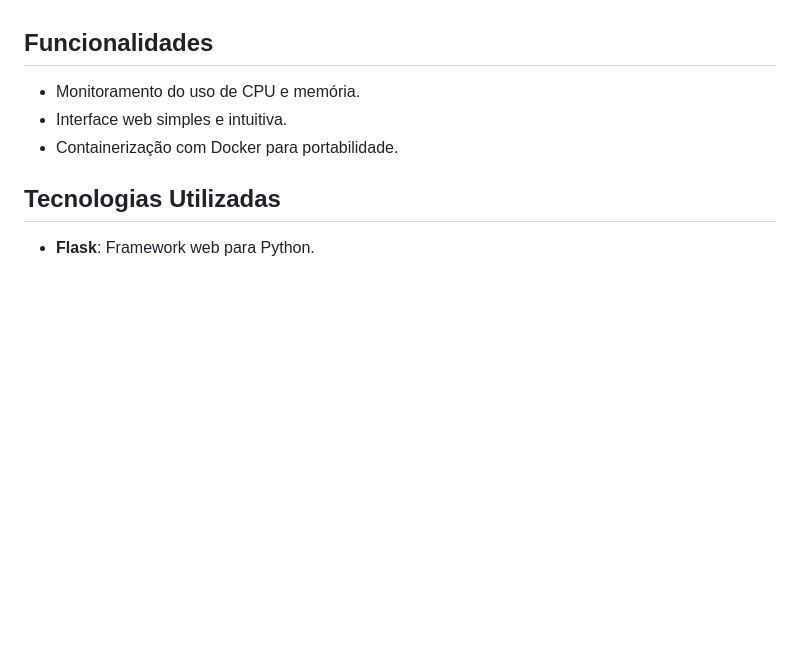
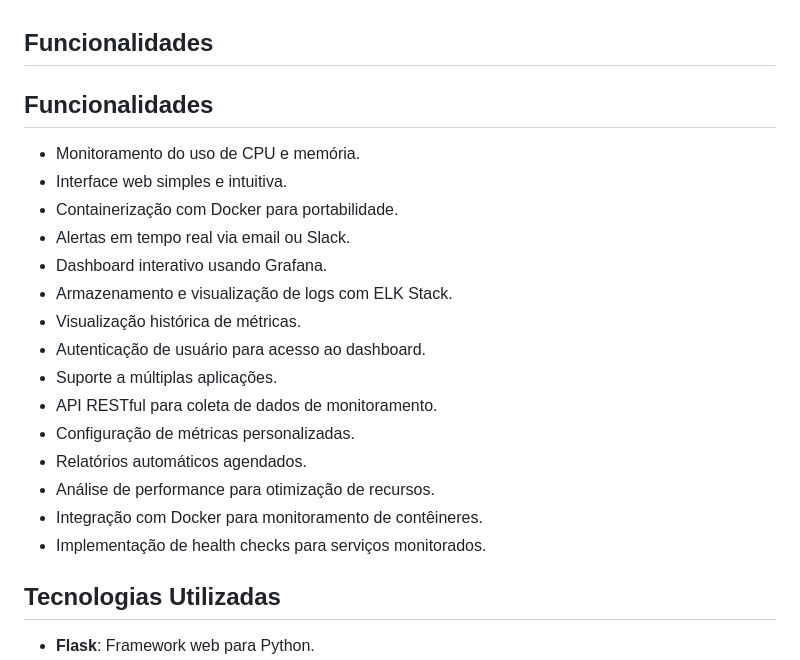
Before and after one commit to AlanBReis/devops-monitoring-platform, a Markdown page: README.md, the part around the change. GitHub-like rendering; blank space fills up the shorter version.

Commit message:
adiciona funcionalidades futuras

```diff
--- a/README.md
+++ b/README.md
@@ -8,9 +8,24 @@ Criar uma plataforma que monitore a saúde de sistemas, infraestrutura e aplica
 
 ## Funcionalidades
 
+## Funcionalidades
+
 - Monitoramento do uso de CPU e memória.
 - Interface web simples e intuitiva.
 - Containerização com Docker para portabilidade.
+- Alertas em tempo real via email ou Slack.
+- Dashboard interativo usando Grafana.
+- Armazenamento e visualização de logs com ELK Stack.
+- Visualização histórica de métricas.
+- Autenticação de usuário para acesso ao dashboard.
+- Suporte a múltiplas aplicações.
+- API RESTful para coleta de dados de monitoramento.
+- Configuração de métricas personalizadas.
+- Relatórios automáticos agendados.
+- Análise de performance para otimização de recursos.
+- Integração com Docker para monitoramento de contêineres.
+- Implementação de health checks para serviços monitorados.
+
 
 ## Tecnologias Utilizadas
 
```
